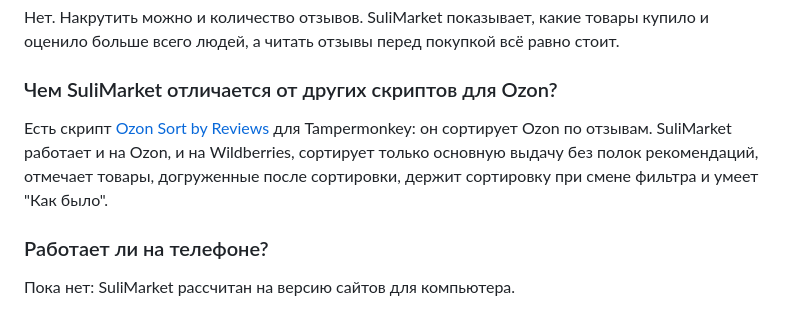
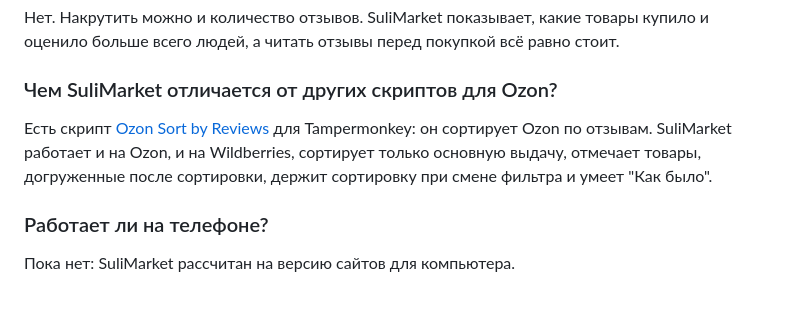
Before and after one commit to sergeysulimko/sulimarket, a Markdown page: README.md, the part around the change. Rendered like a GitHub page.

Commit message:
docs: competitor answer drops the shelves claim, same as the store and the site
Co-Authored-By: Claude Opus 5.5 <noreply@anthropic.com>

```diff
--- a/README.md
+++ b/README.md
@@ -262,8 +262,7 @@ SuliMarket пишет под названием каждой карточки в
 ### Чем SuliMarket отличается от других скриптов для Ozon?
 
 Есть скрипт [Ozon Sort by Reviews](https://greasyfork.org/ru/scripts/518731-ozon-sort-by-reviews) для Tampermonkey: он
-сортирует Ozon по отзывам. SuliMarket работает и на Ozon, и на Wildberries, сортирует только основную выдачу без полок
-рекомендаций, отмечает товары, догруженные после сортировки, держит сортировку при смене фильтра и умеет "Как было".
+сортирует Ozon по отзывам. SuliMarket работает и на Ozon, и на Wildberries, сортирует только основную выдачу, отмечает товары, догруженные после сортировки, держит сортировку при смене фильтра и умеет "Как было".
 
 ### Работает ли на телефоне?
 
```
